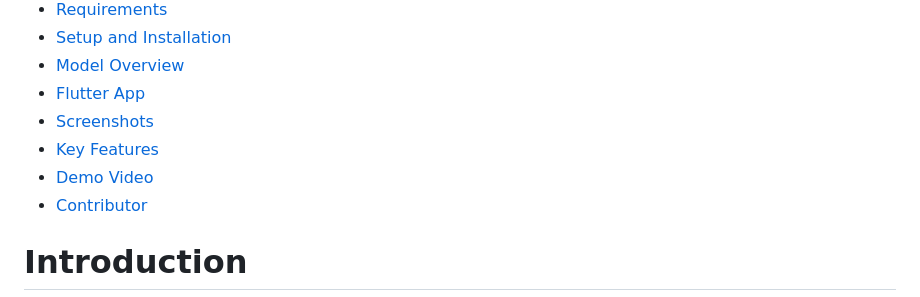
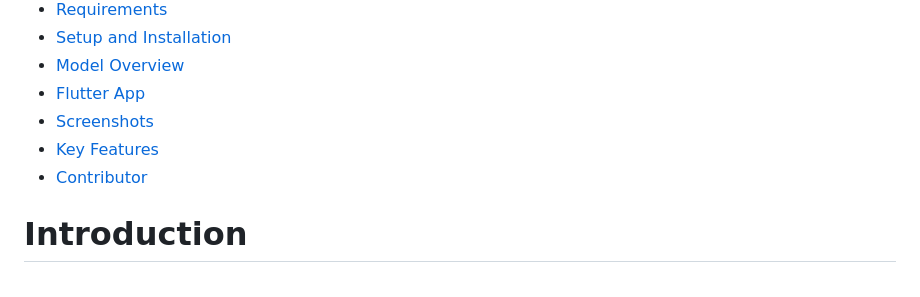
Before and after one commit to MohamedAYasin/linear_regression_model, a Markdown page: README.md, the part around the change. Drawn GitHub-style.

```diff
--- a/README.md
+++ b/README.md
@@ -8,7 +8,6 @@
 - [Flutter App](#The-flutter-app)
 - [Screenshots](#Screenshot-of-the-Diabetes-Prediction-Flutter-App)
 - [Key Features](#Key-Features)
-- [Demo Video](#Demo-Video)
 - [Contributor](#contributor)
 
 # Introduction
```
